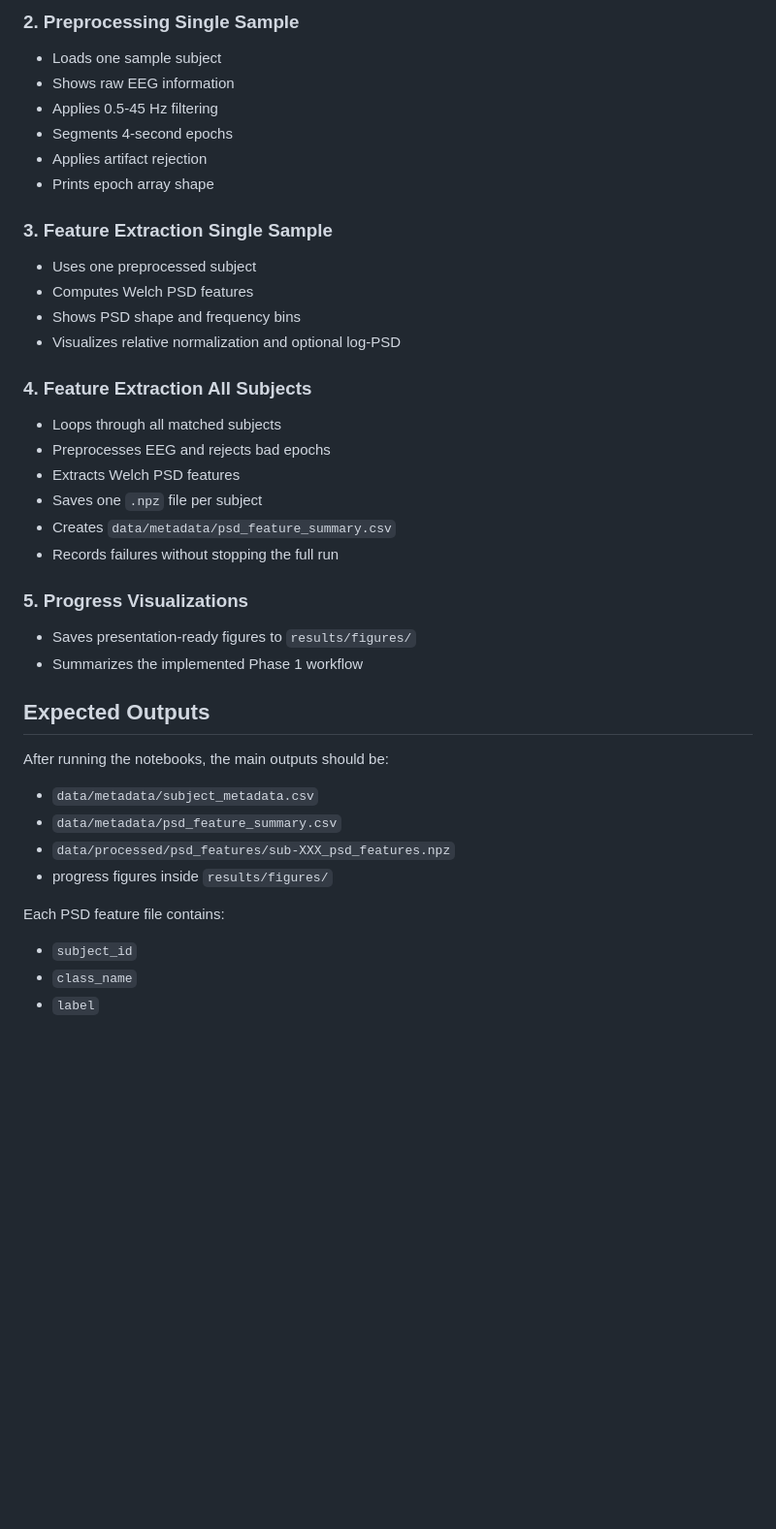
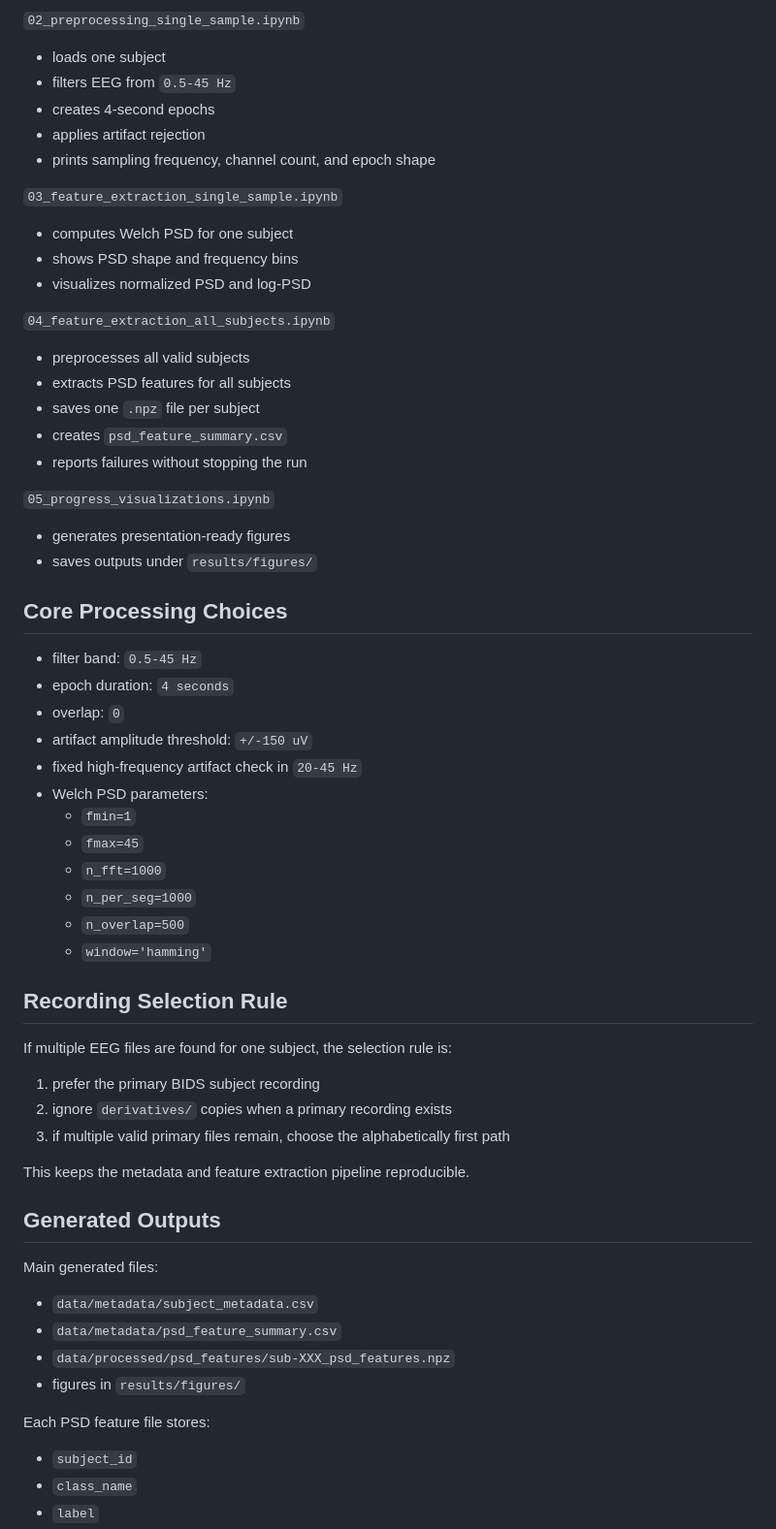
Before and after one commit to Eloheimblitz/alzheimers-eeg-welch-psd, a Markdown page: README.md, the part around one of its changes. Shown at 97% size. Rendered like a GitHub page; blank space fills up the shorter version.

```diff
--- a/README.md
+++ b/README.md
@@ -115,38 +126,58 @@ Run the notebooks in this order:
 
-### 2. Preprocessing Single Sample
-- Loads one sample subject
-- Shows raw EEG information
-- Applies 0.5-45 Hz filtering
-- Segments 4-second epochs
-- Applies artifact rejection
-- Prints epoch array shape
+`02_preprocessing_single_sample.ipynb`
+- loads one subject
+- filters EEG from `0.5-45 Hz`
+- creates 4-second epochs
+- applies artifact rejection
+- prints sampling frequency, channel count, and epoch shape
 
-### 3. Feature Extraction Single Sample
-- Uses one preprocessed subject
-- Computes Welch PSD features
-- Shows PSD shape and frequency bins
-- Visualizes relative normalization and optional log-PSD
+`03_feature_extraction_single_sample.ipynb`
+- computes Welch PSD for one subject
+- shows PSD shape and frequency bins
+- visualizes normalized PSD and log-PSD
 
-### 4. Feature Extraction All Subjects
-- Loops through all matched subjects
-- Preprocesses EEG and rejects bad epochs
-- Extracts Welch PSD features
-- Saves one `.npz` file per subject
-- Creates `data/metadata/psd_feature_summary.csv`
-- Records failures without stopping the full run
+`04_feature_extraction_all_subjects.ipynb`
+- preprocesses all valid subjects
+- extracts PSD features for all subjects
+- saves one `.npz` file per subject
+- creates `psd_feature_summary.csv`
+- reports failures without stopping the run
 
-### 5. Progress Visualizations
-- Saves presentation-ready figures to `results/figures/`
-- Summarizes the implemented Phase 1 workflow
+`05_progress_visualizations.ipynb`
+- generates presentation-ready figures
+- saves outputs under `results/figures/`
 
-## Expected Outputs
-After running the notebooks, the main outputs should be:
+## Core Processing Choices
+- filter band: `0.5-45 Hz`
+- epoch duration: `4 seconds`
+- overlap: `0`
+- artifact amplitude threshold: `+/-150 uV`
+- fixed high-frequency artifact check in `20-45 Hz`
+- Welch PSD parameters:
+  - `fmin=1`
+  - `fmax=45`
+  - `n_fft=1000`
+  - `n_per_seg=1000`
+  - `n_overlap=500`
+  - `window='hamming'`
+
+## Recording Selection Rule
+If multiple EEG files are found for one subject, the selection rule is:
+
+1. prefer the primary BIDS subject recording
+2. ignore `derivatives/` copies when a primary recording exists
+3. if multiple valid primary files remain, choose the alphabetically first path
+
+This keeps the metadata and feature extraction pipeline reproducible.
+
+## Generated Outputs
+Main generated files:
 - `data/metadata/subject_metadata.csv`
 - `data/metadata/psd_feature_summary.csv`
 - `data/processed/psd_features/sub-XXX_psd_features.npz`
-- progress figures inside `results/figures/`
+- figures in `results/figures/`
 
-Each PSD feature file contains:
+Each PSD feature file stores:
 - `subject_id`
 - `class_name`
 - `label`
```
Also changed, not shown: other parts of README.md (+113 -91 lines), PROJECT_OVERVIEW.md (added, +84 -0 lines).
